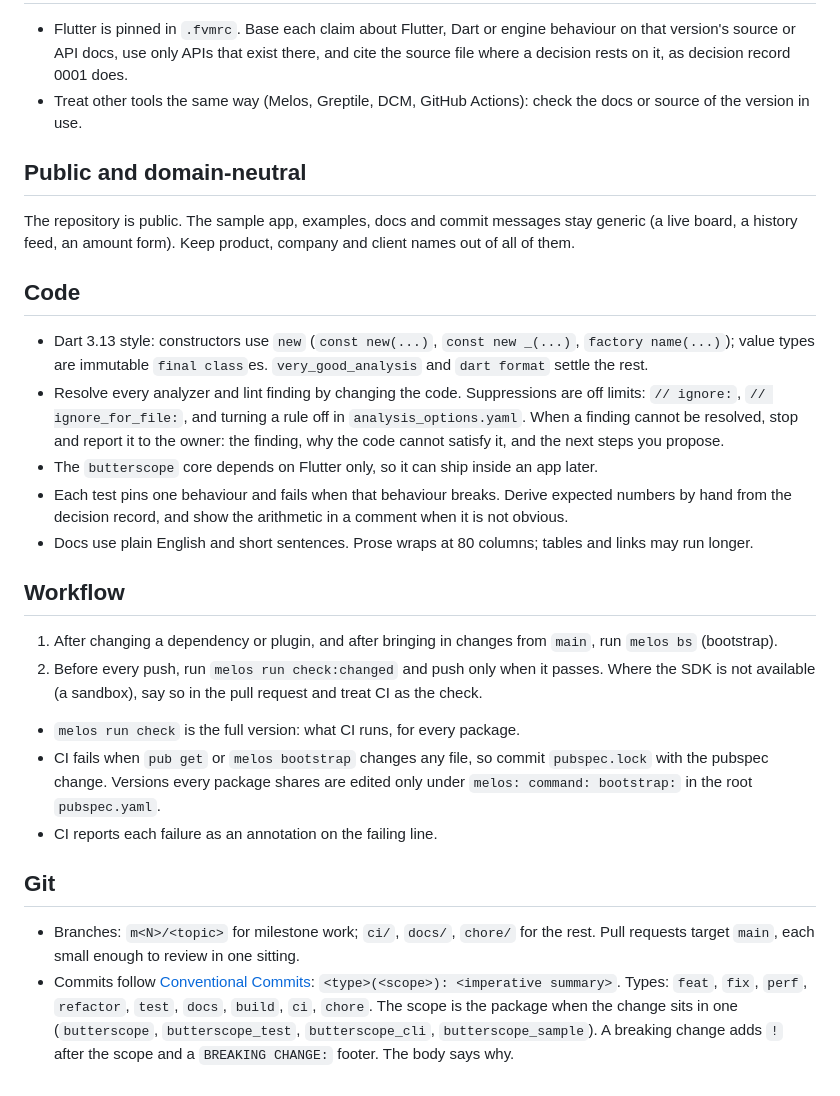
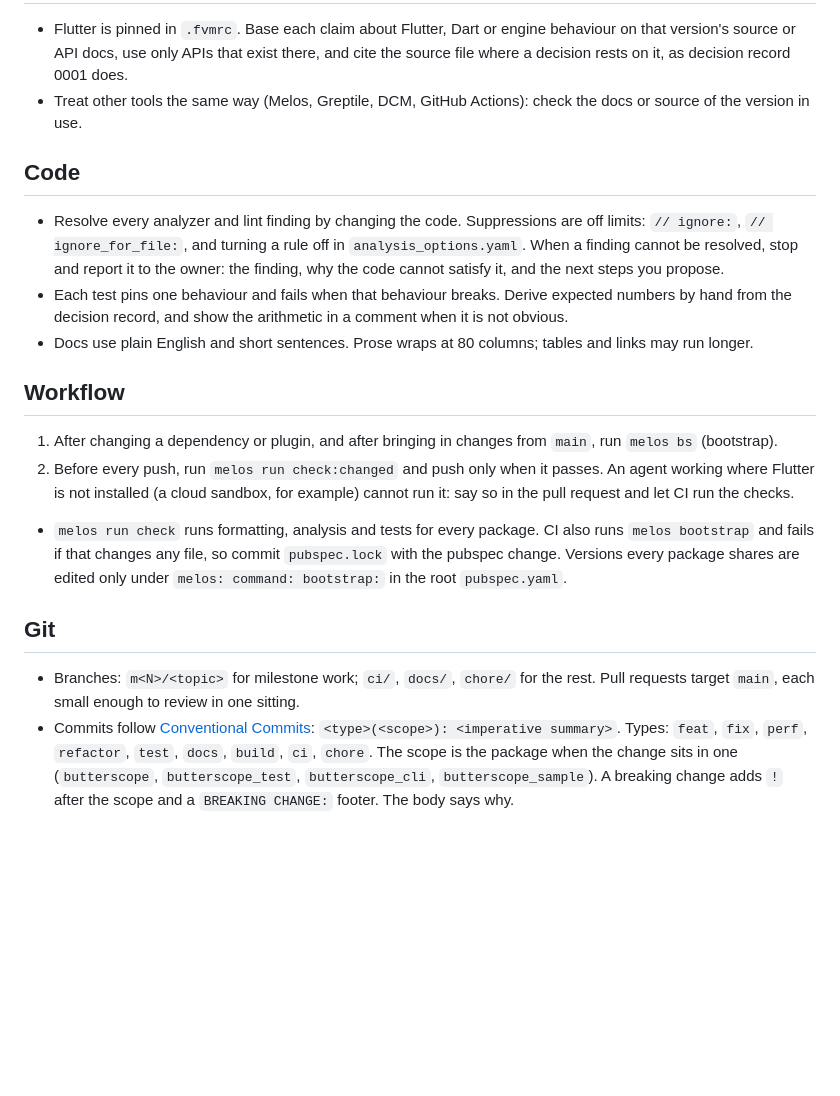
Before and after one commit to SAGARSURI/butterscope, a Markdown page: AGENTS.md, the part around the change. Rendered like a GitHub page; blank space fills up the shorter version.

Commit message:
docs: address review comments on AGENTS.md
- Remove the public and domain-neutral section, the Dart 3.13 style
  bullet (the analyzer enforces it) and the Flutter-only core bullet.
- Say plainly when check:changed cannot run: where Flutter is not
  installed, such as a cloud sandbox.
- State that CI also runs melos bootstrap and fails if it changes any
  file, which `melos run check` does not do; drop the annotation line.
- Reflow the commit-scope paragraph after the butterscope_sample fix.

melos run check:changed was not run: Flutter is not installed in the
environment this was written in, so CI is the check.

Co-Authored-By: Claude Opus 5.5 <noreply@anthropic.com>
Claude-Session: https://claude.ai/code/session_01G5Njtqi2ghHvTb5BWSJCkG

```diff
--- a/AGENTS.md
+++ b/AGENTS.md
@@ -38,24 +38,13 @@ only.
 - Treat other tools the same way (Melos, Greptile, DCM, GitHub Actions): check
   the docs or source of the version in use.
 
-## Public and domain-neutral
-
-The repository is public. The sample app, examples, docs and commit messages
-stay generic (a live board, a history feed, an amount form). Keep product,
-company and client names out of all of them.
-
 ## Code
 
-- Dart 3.13 style: constructors use `new` (`const new(...)`,
-  `const new _(...)`, `factory name(...)`); value types are immutable
-  `final class`es. `very_good_analysis` and `dart format` settle the rest.
 - Resolve every analyzer and lint finding by changing the code. Suppressions
   are off limits: `// ignore:`, `// ignore_for_file:`, and turning a rule off
   in `analysis_options.yaml`. When a finding cannot be resolved, stop and
   report it to the owner: the finding, why the code cannot satisfy it, and
   the next steps you propose.
-- The `butterscope` core depends on Flutter only, so it can ship inside an
-  app later.
 - Each test pins one behaviour and fails when that behaviour breaks. Derive
   expected numbers by hand from the decision record, and show the arithmetic
   in a comment when it is not obvious.
@@ -67,14 +56,15 @@ company and client names out of all of them.
 1. After changing a dependency or plugin, and after bringing in changes from
    `main`, run `melos bs` (bootstrap).
 2. Before every push, run `melos run check:changed` and push only when it
-   passes. Where the SDK is not available (a sandbox), say so in the pull
-   request and treat CI as the check.
+   passes. An agent working where Flutter is not installed (a cloud
+   sandbox, for example) cannot run it: say so in the pull request and let
+   CI run the checks.
 
-- `melos run check` is the full version: what CI runs, for every package.
-- CI fails when `pub get` or `melos bootstrap` changes any file, so commit
-  `pubspec.lock` with the pubspec change. Versions every package shares are
-  edited only under `melos: command: bootstrap:` in the root `pubspec.yaml`.
-- CI reports each failure as an annotation on the failing line.
+- `melos run check` runs formatting, analysis and tests for every package.
+  CI also runs `melos bootstrap` and fails if that changes any file, so
+  commit `pubspec.lock` with the pubspec change. Versions every package
+  shares are edited only under `melos: command: bootstrap:` in the root
+  `pubspec.yaml`.
 
 ## Git
 
@@ -86,5 +76,4 @@ company and client names out of all of them.
   `refactor`, `test`, `docs`, `build`, `ci`, `chore`. The scope is the
   package when the change sits in one (`butterscope`, `butterscope_test`,
   `butterscope_cli`, `butterscope_sample`). A breaking change adds `!` after
-  the scope
-  and a `BREAKING CHANGE:` footer. The body says why.
+  the scope and a `BREAKING CHANGE:` footer. The body says why.
```
